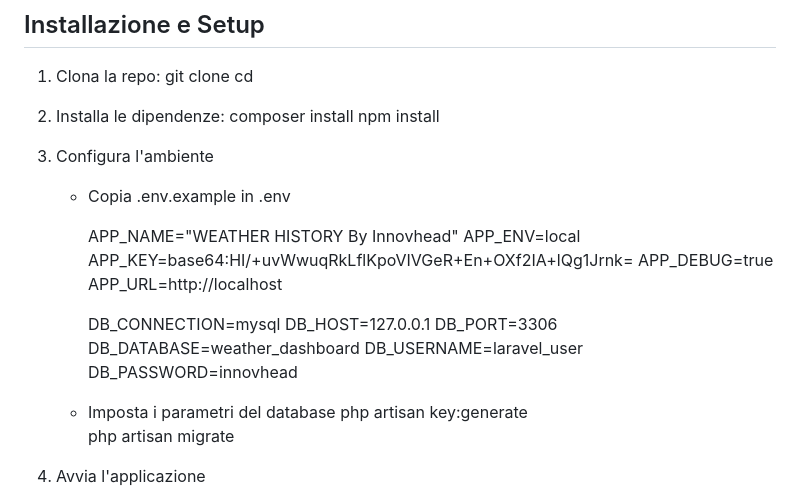
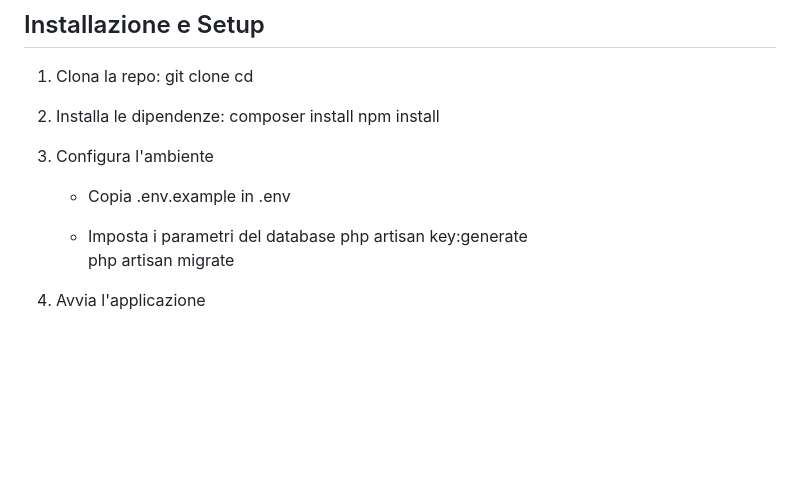
Before and after one commit to FabioCostantino84/weather-history-dashboard, a Markdown page: README.md, the part around the change. Drawn GitHub-style; blank space fills up the shorter version.

Commit message:
Rimosso 'APP_KEY' esposta

```diff
--- a/README.md
+++ b/README.md
@@ -66,19 +66,6 @@ Il progetto è stato sviluppato con **Laravel** e un’attenzione particolare al
 3. Configura l'ambiente
    - Copia .env.example in .env
 
-     APP_NAME="WEATHER HISTORY By Innovhead"
-     APP_ENV=local
-     APP_KEY=base64:HI/+uvWwuqRkLflKpoVIVGeR+En+OXf2IA+lQg1Jrnk=
-     APP_DEBUG=true
-     APP_URL=http://localhost
-
-     DB_CONNECTION=mysql
-     DB_HOST=127.0.0.1
-     DB_PORT=3306
-     DB_DATABASE=weather_dashboard
-     DB_USERNAME=laravel_user
-     DB_PASSWORD=innovhead
-
    - Imposta i parametri del database
      php artisan key:generate
      php artisan migrate
```
